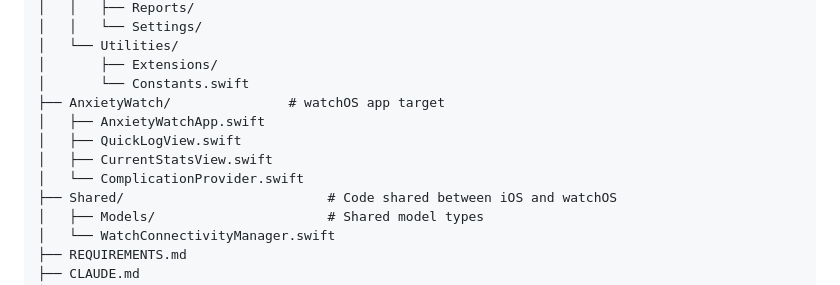
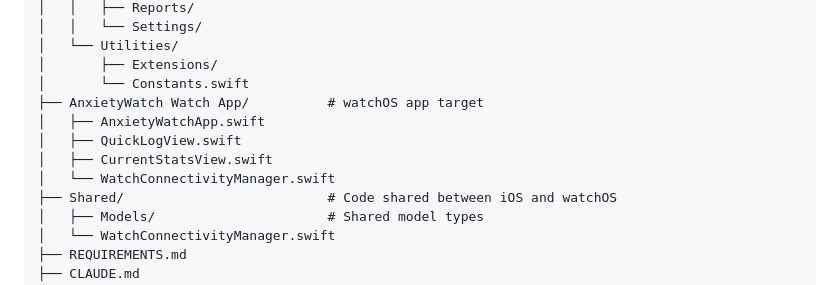
Before and after one commit to chenders/AnxietyWatch, a Markdown page: CLAUDE.md, the part around the change. GitHub-like rendering.

Commit message:
docs: fix watchOS target name in CLAUDE.md and SETUP_GUIDE.md
Address Copilot review feedback: the watchOS target directory is
"AnxietyWatch Watch App/", not "AnxietyWatch/". Updated the project
structure tree and setup instructions to match the actual Xcode
project configuration.

Co-Authored-By: Claude Opus 4.6 (1M context) <noreply@anthropic.com>

```diff
--- a/CLAUDE.md
+++ b/CLAUDE.md
@@ -51,11 +51,11 @@ AnxietyWatch/
 │   └── Utilities/
 │       ├── Extensions/
 │       └── Constants.swift
-├── AnxietyWatch/               # watchOS app target
+├── AnxietyWatch Watch App/          # watchOS app target
 │   ├── AnxietyWatchApp.swift
 │   ├── QuickLogView.swift
 │   ├── CurrentStatsView.swift
-│   └── ComplicationProvider.swift
+│   └── WatchConnectivityManager.swift
 ├── Shared/                          # Code shared between iOS and watchOS
 │   ├── Models/                      # Shared model types
 │   └── WatchConnectivityManager.swift
```
Also changed, not shown: SETUP_GUIDE.md (+1 -1 lines).
